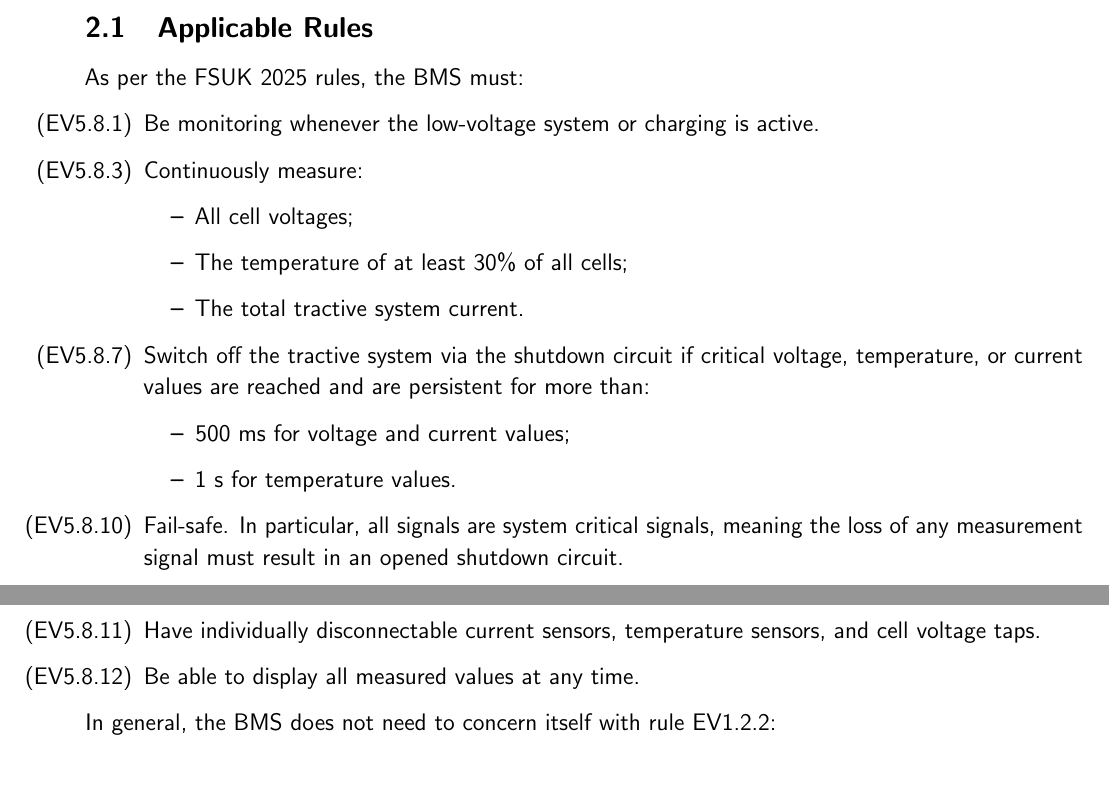
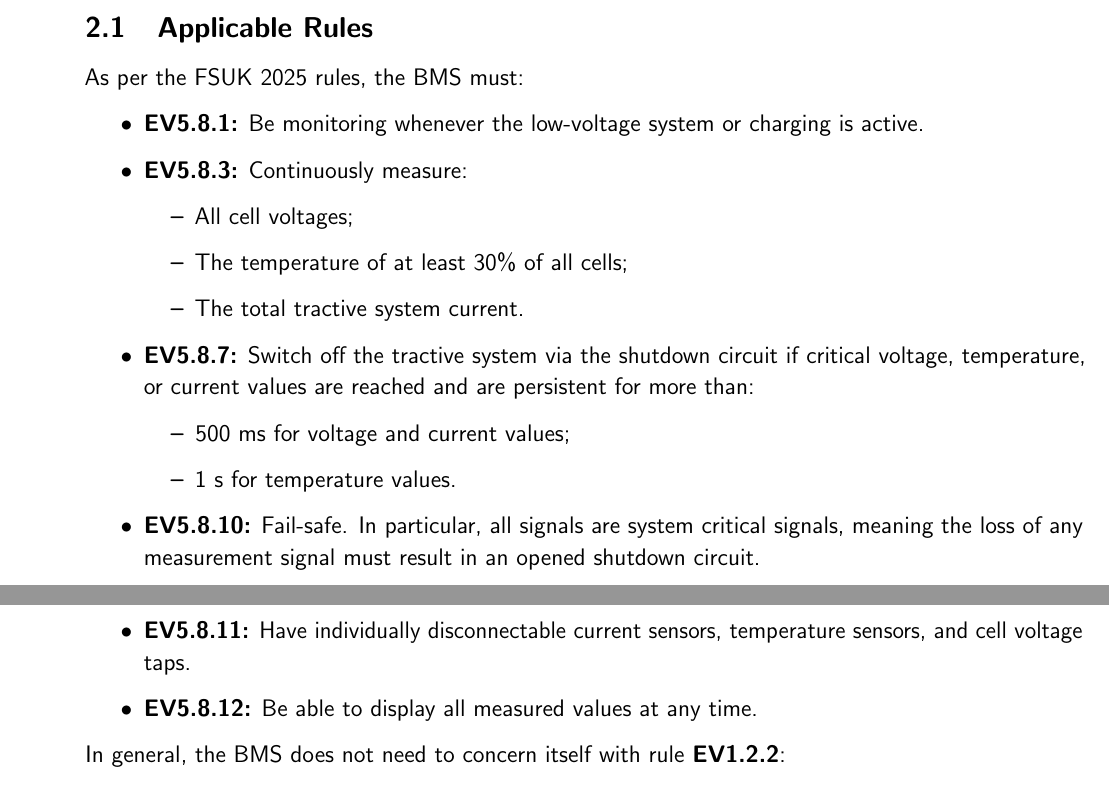
Before and after one commit to york-fs/monorepo, a LaTeX document (docs/manual.tex): two parts of pages 2 and 3 of 6, joined at a grey line, cut so that both start at the same text. Compiled offline with pdfLaTeX.

Commit message:
manual: Cleanup rules list

```diff
--- a/docs/manual.tex
+++ b/docs/manual.tex
@@ -62,25 +62,25 @@
 \subsection{Applicable Rules}
 As per the FSUK 2025 rules, the BMS must:
 \begin{itemize}
-\item[(EV5.8.1)] Be monitoring whenever the low-voltage system or charging is active.
-\item[(EV5.8.3)] Continuously measure:
+\item\textbf{EV5.8.1:} Be monitoring whenever the low-voltage system or charging is active.
+\item\textbf{EV5.8.3:} Continuously measure:
   \begin{itemize}
   \item All cell voltages;
   \item The temperature of at least 30\% of all cells;
   \item The total tractive system current.
   \end{itemize}
-\item[(EV5.8.7)] Switch off the tractive system via the shutdown circuit if critical voltage, temperature, or current values are reached and are persistent for more than:
+\item\textbf{EV5.8.7:} Switch off the tractive system via the shutdown circuit if critical voltage, temperature, or current values are reached and are persistent for more than:
   \begin{itemize}
   \item 500 ms for voltage and current values;
   \item 1 s for temperature values.
   \end{itemize}
-\item[(EV5.8.10)] Fail-safe.
+\item\textbf{EV5.8.10:} Fail-safe.
   In particular, all signals are system critical signals, meaning the loss of any measurement signal must result in an opened shutdown circuit.
-\item[(EV5.8.11)] Have individually disconnectable current sensors, temperature sensors, and cell voltage taps.
-\item[(EV5.8.12)] Be able to display all measured values at any time.
+\item\textbf{EV5.8.11:} Have individually disconnectable current sensors, temperature sensors, and cell voltage taps.
+\item\textbf{EV5.8.12:} Be able to display all measured values at any time.
 \end{itemize}
 
-In general, the BMS does not need to concern itself with rule EV1.2.2:
+In general, the BMS does not need to concern itself with rule \textbf{EV1.2.2}:
 \begin{displayquote}
   High Current Path -- any path of a TS circuitry that, during normal operation, carries more than 1A.
 \end{displayquote}
```
